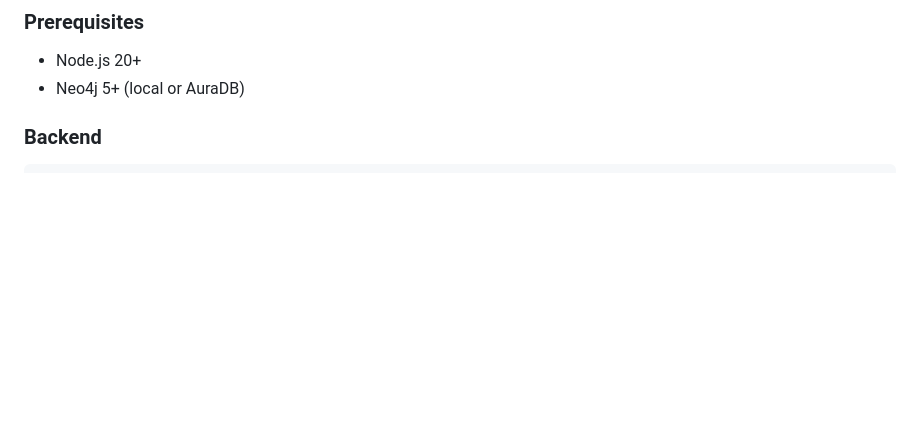
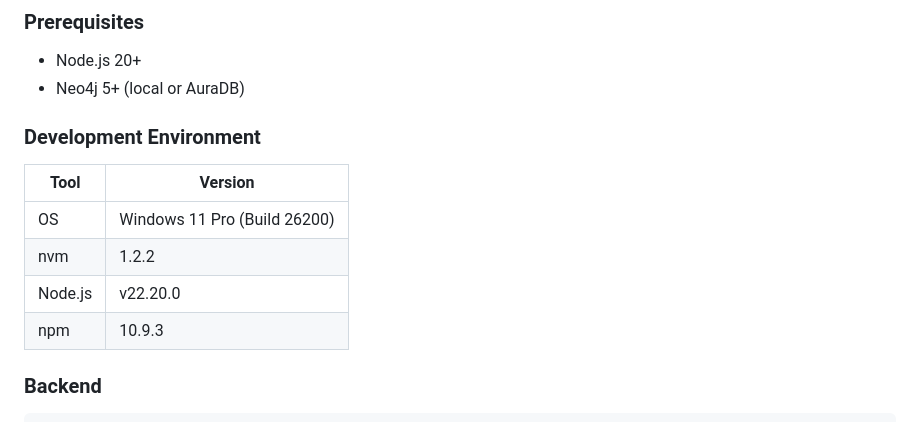
Before and after one commit to ProgramIsFun/mytick, a Markdown page: README.md, the part around the change. Drawn GitHub-style; blank space fills up the shorter version.

Commit message:
docs: add development environment info to README

```diff
--- a/README.md
+++ b/README.md
@@ -47,6 +47,15 @@ Manage tasks, track projects, organize credentials — across web, mobile, and A
 ### Prerequisites
 - Node.js 20+
 - Neo4j 5+ (local or AuraDB)
+
+### Development Environment
+
+| Tool | Version |
+|------|---------|
+| OS | Windows 11 Pro (Build 26200) |
+| nvm | 1.2.2 |
+| Node.js | v22.20.0 |
+| npm | 10.9.3 |
 
 ### Backend
 
```
